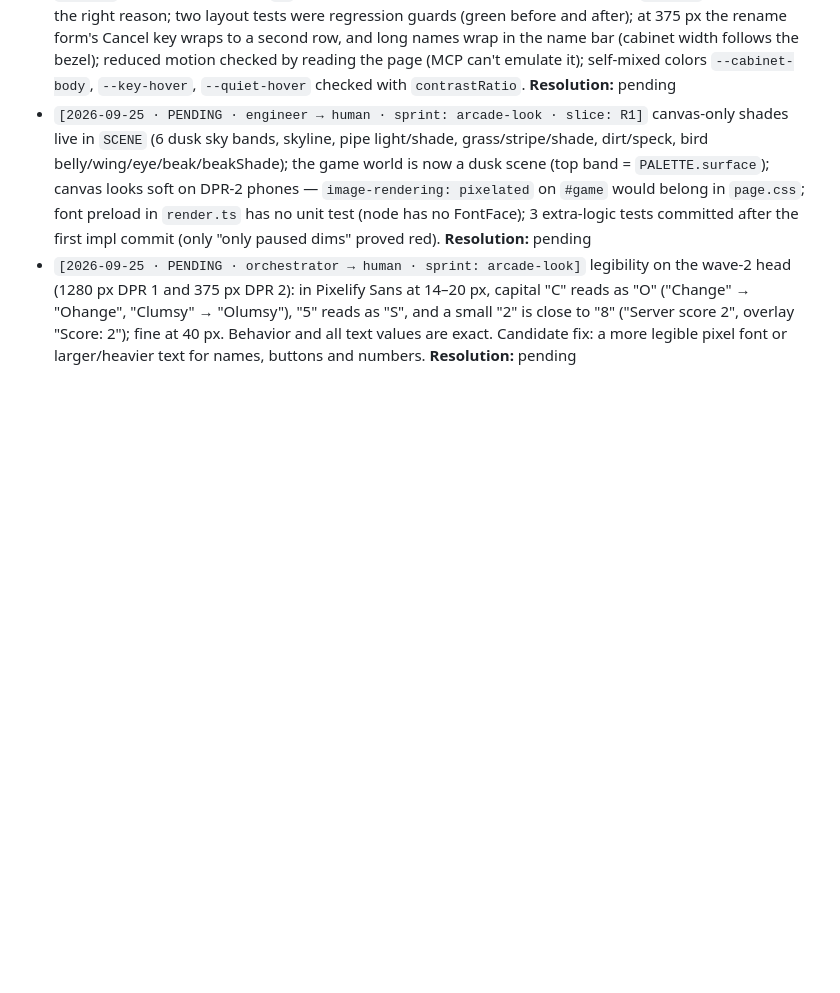
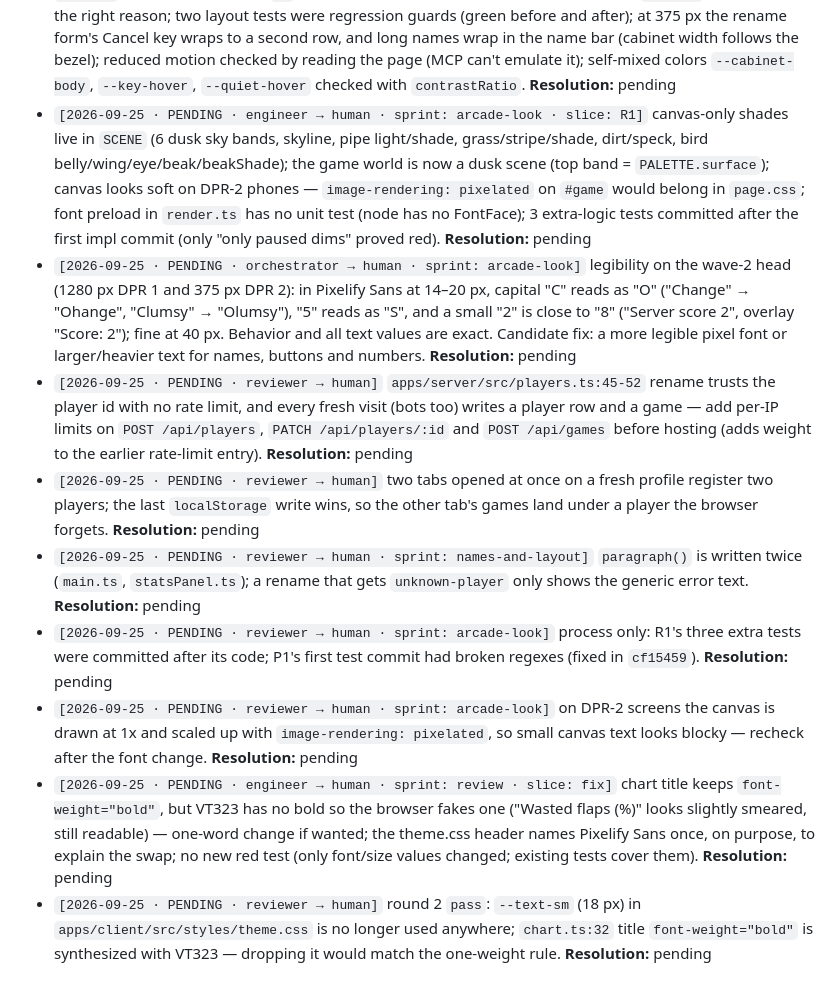
Before and after one commit to iamphduc/flappy-bird, a Markdown page: docs/handoff-queue.md, the part around the change. GitHub-like rendering; blank space fills up the shorter version.

Commit message:
docs: log final review notes in handoff queue

```diff
--- a/docs/handoff-queue.md
+++ b/docs/handoff-queue.md
@@ -54,3 +54,10 @@ Resolve inline (do not delete prematurely); if decision-worthy, write a one-line
 - `[2026-09-25 · PENDING · engineer → human · sprint: arcade-look · slice: P1]` first test commit `66ac23a` had broken regexes (`\b` written as backspace) — fixed in its own commit `cf15459`, then red for the right reason; two layout tests were regression guards (green before and after); at 375 px the rename form's Cancel key wraps to a second row, and long names wrap in the name bar (cabinet width follows the bezel); reduced motion checked by reading the page (MCP can't emulate it); self-mixed colors `--cabinet-body`, `--key-hover`, `--quiet-hover` checked with `contrastRatio`. **Resolution:** pending
 - `[2026-09-25 · PENDING · engineer → human · sprint: arcade-look · slice: R1]` canvas-only shades live in `SCENE` (6 dusk sky bands, skyline, pipe light/shade, grass/stripe/shade, dirt/speck, bird belly/wing/eye/beak/beakShade); the game world is now a dusk scene (top band = `PALETTE.surface`); canvas looks soft on DPR-2 phones — `image-rendering: pixelated` on `#game` would belong in `page.css`; font preload in `render.ts` has no unit test (node has no FontFace); 3 extra-logic tests committed after the first impl commit (only "only paused dims" proved red). **Resolution:** pending
 - `[2026-09-25 · PENDING · orchestrator → human · sprint: arcade-look]` legibility on the wave-2 head (1280 px DPR 1 and 375 px DPR 2): in Pixelify Sans at 14–20 px, capital "C" reads as "O" ("Change" → "Ohange", "Clumsy" → "Olumsy"), "5" reads as "S", and a small "2" is close to "8" ("Server score 2", overlay "Score: 2"); fine at 40 px. Behavior and all text values are exact. Candidate fix: a more legible pixel font or larger/heavier text for names, buttons and numbers. **Resolution:** pending
+- `[2026-09-25 · PENDING · reviewer → human]` `apps/server/src/players.ts:45-52` rename trusts the player id with no rate limit, and every fresh visit (bots too) writes a player row and a game — add per-IP limits on `POST /api/players`, `PATCH /api/players/:id` and `POST /api/games` before hosting (adds weight to the earlier rate-limit entry). **Resolution:** pending
+- `[2026-09-25 · PENDING · reviewer → human]` two tabs opened at once on a fresh profile register two players; the last `localStorage` write wins, so the other tab's games land under a player the browser forgets. **Resolution:** pending
+- `[2026-09-25 · PENDING · reviewer → human · sprint: names-and-layout]` `paragraph()` is written twice (`main.ts`, `statsPanel.ts`); a rename that gets `unknown-player` only shows the generic error text. **Resolution:** pending
+- `[2026-09-25 · PENDING · reviewer → human · sprint: arcade-look]` process only: R1's three extra tests were committed after its code; P1's first test commit had broken regexes (fixed in `cf15459`). **Resolution:** pending
+- `[2026-09-25 · PENDING · reviewer → human · sprint: arcade-look]` on DPR-2 screens the canvas is drawn at 1x and scaled up with `image-rendering: pixelated`, so small canvas text looks blocky — recheck after the font change. **Resolution:** pending
+- `[2026-09-25 · PENDING · engineer → human · sprint: review · slice: fix]` chart title keeps `font-weight="bold"`, but VT323 has no bold so the browser fakes one ("Wasted flaps (%)" looks slightly smeared, still readable) — one-word change if wanted; the theme.css header names Pixelify Sans once, on purpose, to explain the swap; no new red test (only font/size values changed; existing tests cover them). **Resolution:** pending
+- `[2026-09-25 · PENDING · reviewer → human]` round 2 `pass`: `--text-sm` (18 px) in `apps/client/src/styles/theme.css` is no longer used anywhere; `chart.ts:32` title `font-weight="bold"` is synthesized with VT323 — dropping it would match the one-weight rule. **Resolution:** pending
```
